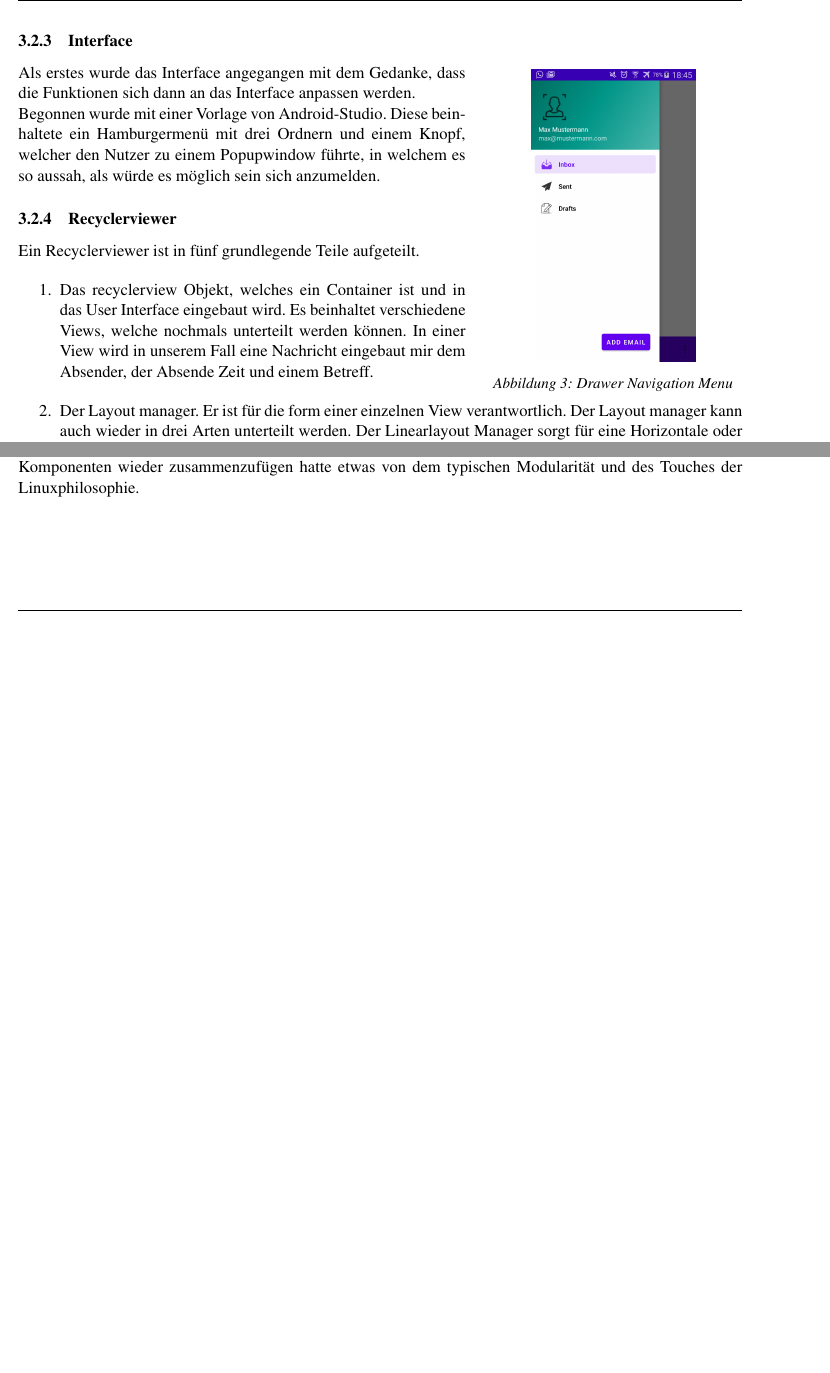
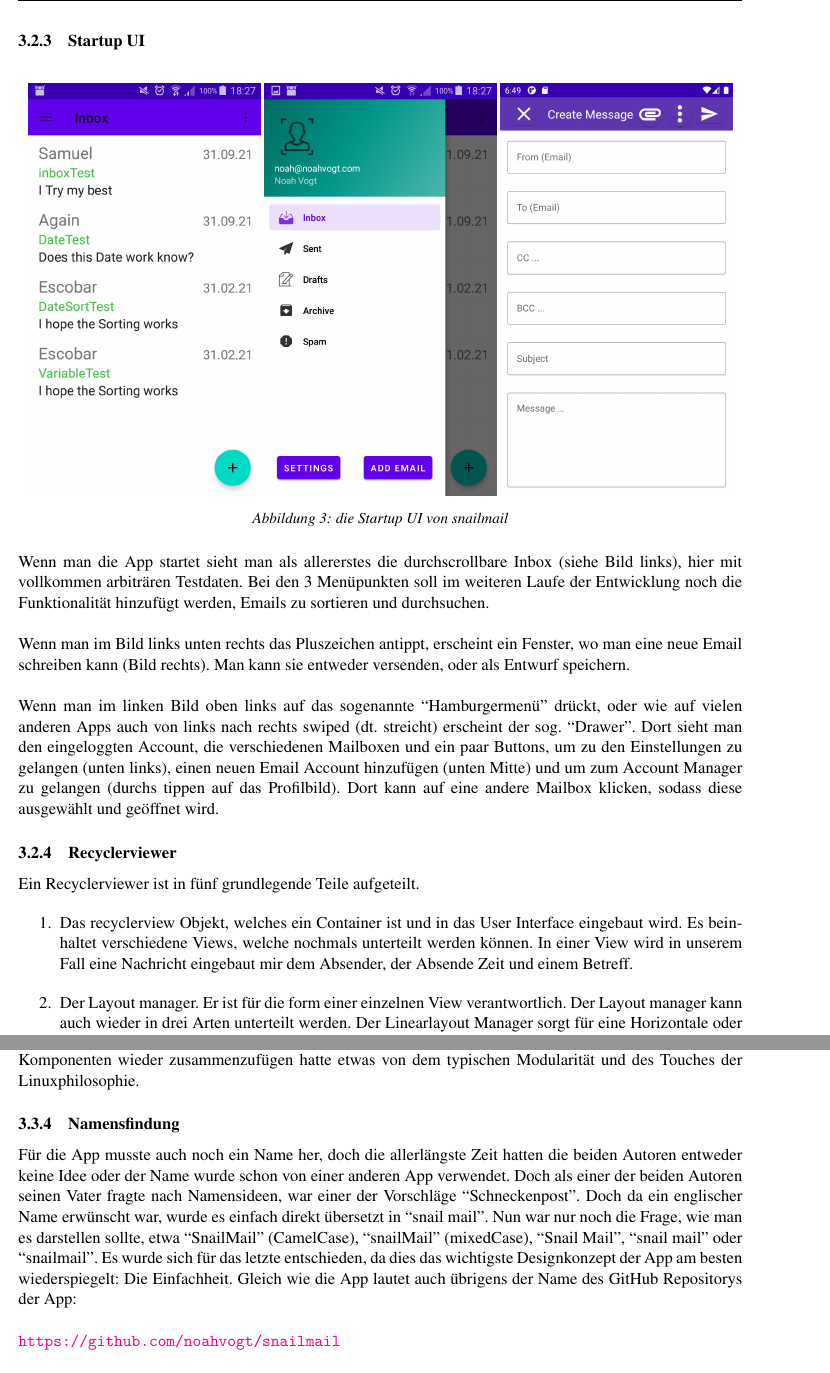
Before and after one commit to noahvogt/texdiary, a LaTeX document (maturText/revisioned.tex): two parts of pages 8 and 13 of 20 before the commit and two parts of pages 8 and 14 of 21 after it, joined at a grey line, cut at the place of the change, the shorter picture padded with empty space. Compiled offline with pdfLaTeX.

Commit message:
rewrite 'Interface' + add 'namesfindung'

```diff
--- a/maturText/revisioned.tex
+++ b/maturText/revisioned.tex
@@ -715,23 +716,25 @@ vom \textit{User Interface} im Ordner \textit{Draft} angezeigt werden. Und die \
 \endgroup
 
 \newpage
-\subsubsection{Interface}
+\subsubsection{Startup UI}
 
 
-\begingroup
-\setlength{\intextsep}{1pt}
-\setlength{\columnsep}{12pt}
+%I then made the app more functional, so that you have a base GUI with a drawer, a menu in the bottom and in the drawer navigation menu you can tap on the «Add Email» Button and a popup window will come up asking you for name, email and password. Even the save and cancel button work. Now we only need a functionality to save this information to a string somewhere in the main activity.\\
 
-\begin{wrapfigure}{r}{6cm}
+\begin{figure}[H]
 \centering
-\includegraphics[scale=.15]{media/drawer.png}
-\caption{Drawer Navigation Menu}
-\end{wrapfigure}
-%I then made the app more functional, so that you have a base GUI with a drawer, a menu in the bottom and in the drawer navigation menu you can tap on the «Add Email» Button and a popup window will come up asking you for name, email and password. Even the save and cancel button work. Now we only need a functionality to save this information to a string somewhere in the main activity.\\
-Als erstes wurde das Interface angegangen mit dem Gedanke, dass die Funktionen sich dann an das Interface anpassen werden.
+\includegraphics[width=.32\textwidth]{media/inbox.jpeg}
+\includegraphics[width=.32\textwidth]{media/drawer.jpeg}
+\includegraphics[width=.32\textwidth]{media/fitted-create-message.png}
+\caption{die Startup UI von snailmail}
 
-Begonnen wurde mit einer Vorlage von Android-Studio. Diese beinhaltete ein Hamburgermenü mit drei Ordnern und einem Knopf,
-welcher den Nutzer zu einem Popupwindow führte, in welchem es so aussah, als würde es möglich sein sich anzumelden.
+\end{figure}
+
+Wenn man die App startet sieht man als allererstes die durchscrollbare Inbox (siehe Bild links), hier mit vollkommen arbiträren Testdaten. Bei den 3 Menüpunkten soll im weiteren Laufe der Entwicklung noch die Funktionalität hinzufügt werden, Emails zu sortieren und durchsuchen.\\
+
+Wenn man im Bild links unten rechts das Pluszeichen antippt, erscheint ein Fenster, wo man eine neue Email schreiben kann (Bild rechts). Man kann sie entweder versenden, oder als Entwurf speichern.\\
+
+Wenn man im linken Bild oben links auf das sogenannte \say{Hamburgermenü} drückt, oder wie auf vielen anderen Apps auch von links nach rechts swiped (dt. streicht) erscheint der sog. \say{Drawer}. Dort sieht man den eingeloggten Account, die verschiedenen Mailboxen und ein paar Buttons, um zu den Einstellungen zu gelangen (unten links), einen neuen Email Account hinzufügen (unten Mitte) und um zum Account Manager zu gelangen (durchs tippen auf das Profilbild). Dort kann auf eine andere Mailbox klicken, sodass diese ausgewählt und geöffnet wird.
 
 \subsubsection{Recyclerviewer}
 % TODO: mehr allgemein erklären
@@ -747,7 +750,7 @@ Fall eine Nachricht eingebaut mir dem Absender, der Absende Zeit und einem Betre
 
 \end{enumerate}
 
-\endgroup
+%\endgroup
 
 \begin{enumerate}
 
@@ -1049,11 +1052,15 @@ Auch haben sich die beiden zeitweise Montags zusammen hingesetzt und den Arbeits
 Insgesamt verlief die Kommunikation doch reichhaltig, obwohl einer der beiden Autoren doch etwas überdurchschnittlich schwer digital erreichbar ist. Die grobe Aufteilung des Programmes um daran zu entwickeln um dann die Komponenten wieder zusammenzufügen hatte etwas von dem typischen Modularität und des Touches der Linuxphilosophie.
 % TODO: bruche mir de satz mit de 'linuxphilosophie' @simon? weiss grad iwie nid
 
+\subsubsection{Namensfindung}
+Für die App musste auch noch ein Name her, doch die allerlängste Zeit hatten die beiden Autoren entweder keine Idee oder der Name wurde schon von einer anderen App verwendet. Doch als einer der beiden Autoren seinen Vater fragte nach Namensideen, war einer der Vorschläge \say{Schneckenpost}. Doch da ein englischer Name erwünscht war, wurde es einfach direkt übersetzt in \say{snail mail}. Nun war nur noch die Frage, wie man es darstellen sollte, etwa \say{SnailMail} (CamelCase), \say{snailMail} (mixedCase), \say{Snail Mail}, \say{snail mail} oder \say{snailmail}. Es wurde sich für das letzte entschieden, da dies das wichtigste Designkonzept der App am besten wiederspiegelt: Die Einfachheit. Gleich wie die App lautet auch übrigens der Name des GitHub Repositorys der App:\\
+
+\url{https://github.com/noahvogt/snailmail}
+
 \subsection{Testing}
+% TODO: provide testing data + text
 
 \section{Resultate}
-% TODO: Vergleich mit ursprünglichen Zielen und Gegenüberstellung den vorliegenden Programmen ähnlicher Art,
-% Beschreibung der vorliegenden getesteten  Funktionalitäten, Pros,Kontras, ...
 \subsection{Vergleich mit unseren ursprünglichen Zielen}
 Das User Interface ist erfreulich gut im Einklang mit den ursprünglichen Zielen, es ist wirklich simpel rausgekommen ohne irgendwelchen unnötigen Schnickschnack. Simpel is das GUI also, doch wie steht es mit der Bedienbarkeit? Dazu haben wir Freunde und Bekannte eingespannt, ihnen ein Handy mit der App in die Hand gedrückt und gesagt sie sollen einen Mailaccount einrichten um dies herauszufinden. Dabei haben sich die meisten gut und schenll zurechtgefunden, obwohl die App ja noch nicht fertig ist.\\
 
```
Also changed, not shown: maturText/media/drawer.jpeg (added), maturText/media/fitted-create-message.png (added), maturText/media/inbox.jpeg (added), maturText/revisioned.tex (15 more changed lines).
